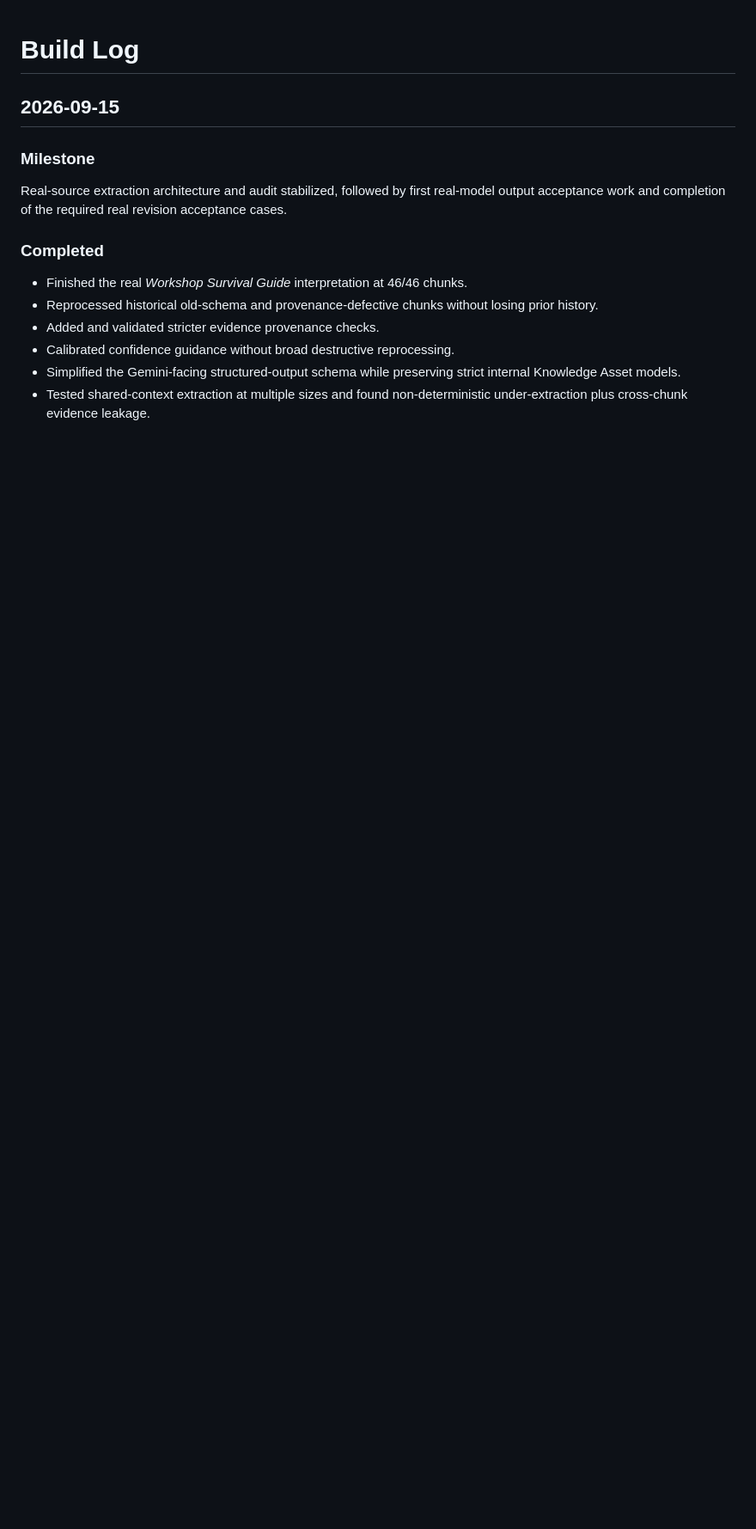
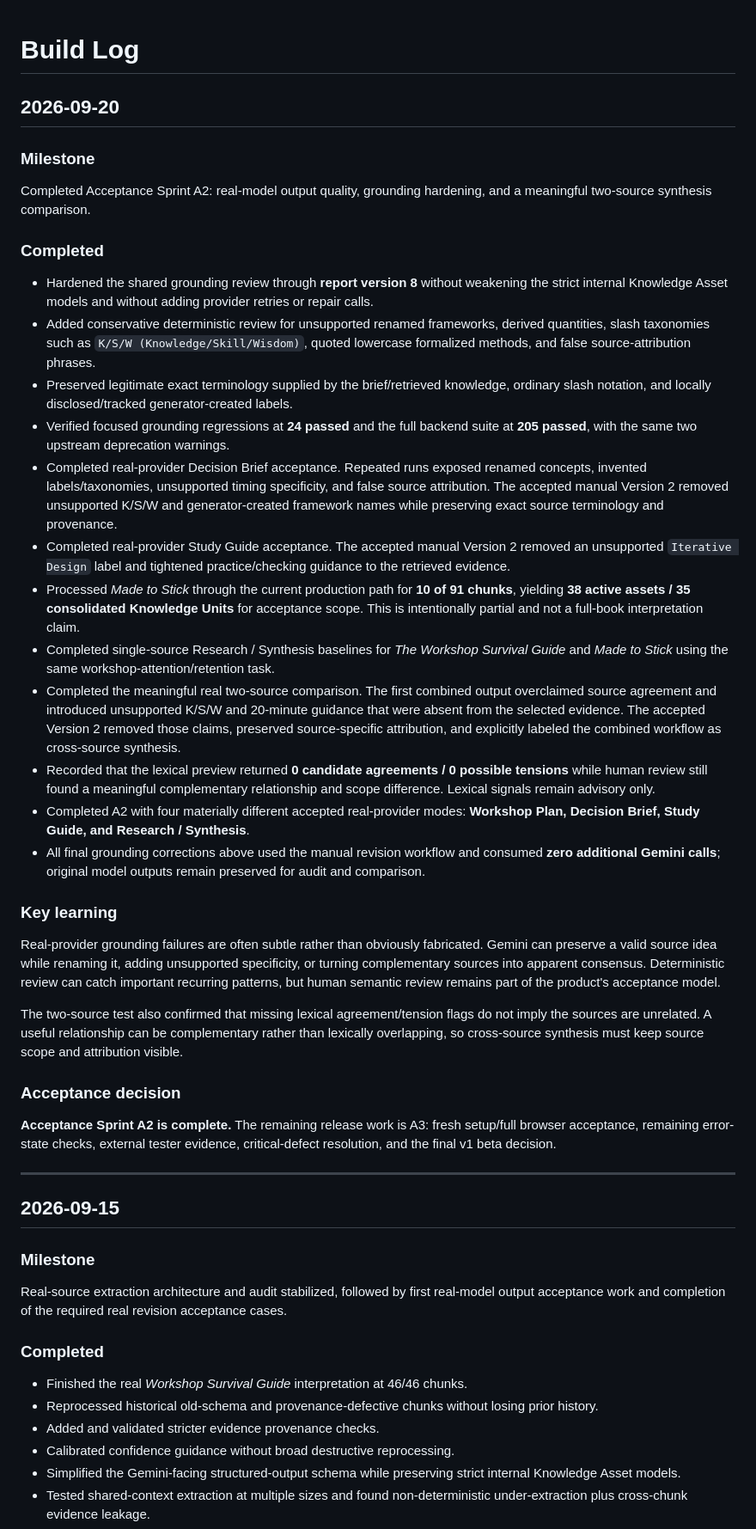
Before and after one commit to beautifulmind9/knowledge-engine, a Markdown page: docs/build_log.md, the part around the change. Shown at 86% size. Drawn GitHub-style; blank space fills up the shorter version.

Commit message:
Log completed A2 acceptance sprint

```diff
--- a/docs/build_log.md
+++ b/docs/build_log.md
@@ -1,5 +1,37 @@
 # Build Log
 
+## 2026-09-20
+
+### Milestone
+
+Completed Acceptance Sprint A2: real-model output quality, grounding hardening, and a meaningful two-source synthesis comparison.
+
+### Completed
+
+- Hardened the shared grounding review through **report version 8** without weakening the strict internal Knowledge Asset models and without adding provider retries or repair calls.
+- Added conservative deterministic review for unsupported renamed frameworks, derived quantities, slash taxonomies such as `K/S/W (Knowledge/Skill/Wisdom)`, quoted lowercase formalized methods, and false source-attribution phrases.
+- Preserved legitimate exact terminology supplied by the brief/retrieved knowledge, ordinary slash notation, and locally disclosed/tracked generator-created labels.
+- Verified focused grounding regressions at **24 passed** and the full backend suite at **205 passed**, with the same two upstream deprecation warnings.
+- Completed real-provider Decision Brief acceptance. Repeated runs exposed renamed concepts, invented labels/taxonomies, unsupported timing specificity, and false source attribution. The accepted manual Version 2 removed unsupported K/S/W and generator-created framework names while preserving exact source terminology and provenance.
+- Completed real-provider Study Guide acceptance. The accepted manual Version 2 removed an unsupported `Iterative Design` label and tightened practice/checking guidance to the retrieved evidence.
+- Processed *Made to Stick* through the current production path for **10 of 91 chunks**, yielding **38 active assets / 35 consolidated Knowledge Units** for acceptance scope. This is intentionally partial and not a full-book interpretation claim.
+- Completed single-source Research / Synthesis baselines for *The Workshop Survival Guide* and *Made to Stick* using the same workshop-attention/retention task.
+- Completed the meaningful real two-source comparison. The first combined output overclaimed source agreement and introduced unsupported K/S/W and 20-minute guidance that were absent from the selected evidence. The accepted Version 2 removed those claims, preserved source-specific attribution, and explicitly labeled the combined workflow as cross-source synthesis.
+- Recorded that the lexical preview returned **0 candidate agreements / 0 possible tensions** while human review still found a meaningful complementary relationship and scope difference. Lexical signals remain advisory only.
+- Completed A2 with four materially different accepted real-provider modes: **Workshop Plan, Decision Brief, Study Guide, and Research / Synthesis**.
+- All final grounding corrections above used the manual revision workflow and consumed **zero additional Gemini calls**; original model outputs remain preserved for audit and comparison.
+
+### Key learning
+
+Real-provider grounding failures are often subtle rather than obviously fabricated. Gemini can preserve a valid source idea while renaming it, adding unsupported specificity, or turning complementary sources into apparent consensus. Deterministic review can catch important recurring patterns, but human semantic review remains part of the product's acceptance model.
+
+The two-source test also confirmed that missing lexical agreement/tension flags do not imply the sources are unrelated. A useful relationship can be complementary rather than lexically overlapping, so cross-source synthesis must keep source scope and attribution visible.
+
+### Acceptance decision
+
+**Acceptance Sprint A2 is complete.** The remaining release work is A3: fresh setup/full browser acceptance, remaining error-state checks, external tester evidence, critical-defect resolution, and the final v1 beta decision.
+
+---
 ## 2026-09-15
 
 ### Milestone
```
